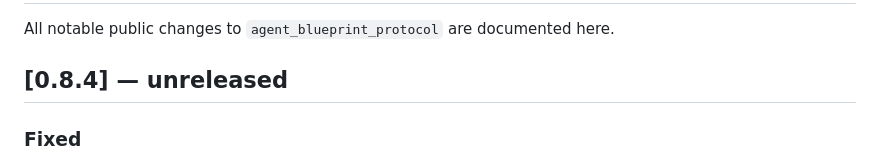
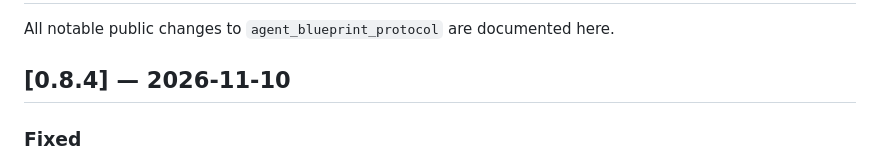
Before and after one commit to baselabs/agent_blueprint_protocol, a Markdown page: CHANGELOG.md, the part around the change. Drawn GitHub-style.

Commit message:
Release 0.8.4: date the changelog

```diff
--- a/CHANGELOG.md
+++ b/CHANGELOG.md
@@ -2,7 +2,7 @@
 
 All notable public changes to `agent_blueprint_protocol` are documented here.
 
-## [0.8.4] — unreleased
+## [0.8.4] — 2026-11-10
 
 ### Fixed
 
```
